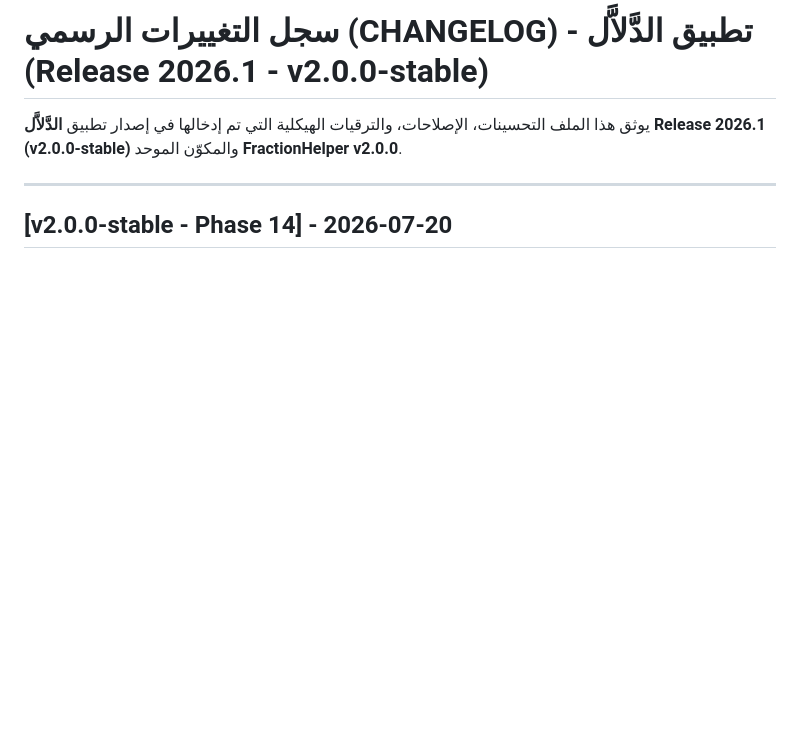
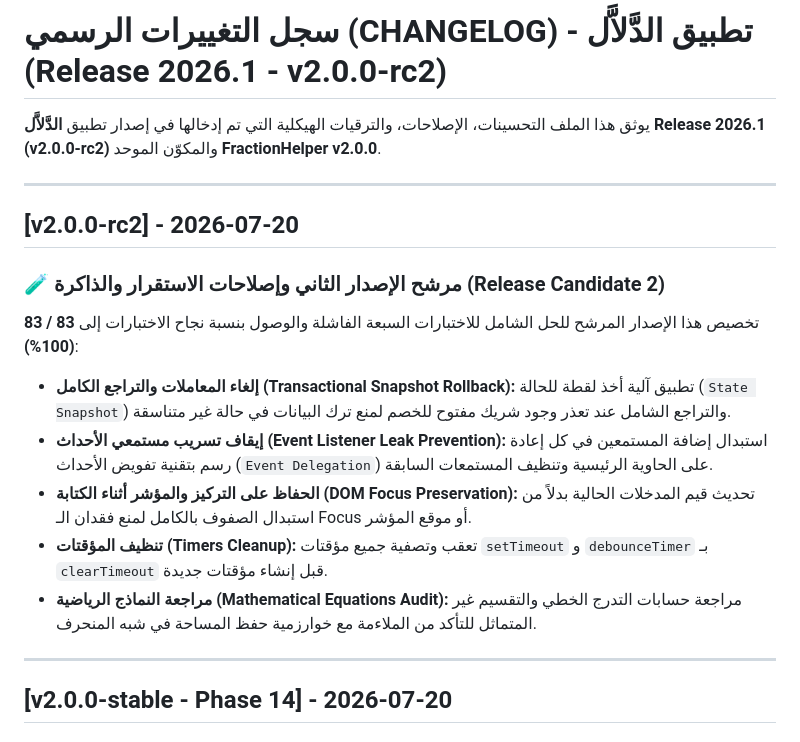
Before and after one commit to TryOmar/qiasat-aradi, a Markdown page: CHANGELOG.md, the part around the change. Drawn GitHub-style; blank space fills up the shorter version.

Commit message:
release: tag v2.0.0-rc2 targeting 7 resolution items

```diff
--- a/CHANGELOG.md
+++ b/CHANGELOG.md
@@ -1,6 +1,17 @@
-# سجل التغييرات الرسمي (CHANGELOG) - تطبيق الدَّلاَّل (Release 2026.1 - v2.0.0-stable)
+# سجل التغييرات الرسمي (CHANGELOG) - تطبيق الدَّلاَّل (Release 2026.1 - v2.0.0-rc2)
 
-يوثق هذا الملف التحسينات، الإصلاحات، والترقيات الهيكلية التي تم إدخالها في إصدار تطبيق **الدَّلاَّل Release 2026.1 (v2.0.0-stable)** والمكوّن الموحد **FractionHelper v2.0.0**.
+يوثق هذا الملف التحسينات، الإصلاحات، والترقيات الهيكلية التي تم إدخالها في إصدار تطبيق **الدَّلاَّل Release 2026.1 (v2.0.0-rc2)** والمكوّن الموحد **FractionHelper v2.0.0**.
+
+---
+
+## [v2.0.0-rc2] - 2026-07-20
+### 🧪 مرشح الإصدار الثاني وإصلاحات الاستقرار والذاكرة (Release Candidate 2)
+تخصيص هذا الإصدار المرشح للحل الشامل للاختبارات السبعة الفاشلة والوصول بنسبة نجاح الاختبارات إلى **83 / 83 (100%)**:
+* **إلغاء المعاملات والتراجع الكامل (Transactional Snapshot Rollback):** تطبيق آلية أخذ لقطة للحالة (`State Snapshot`) والتراجع الشامل عند تعذر وجود شريك مفتوح للخصم لمنع ترك البيانات في حالة غير متناسقة.
+* **إيقاف تسريب مستمعي الأحداث (Event Listener Leak Prevention):** استبدال إضافة المستمعين في كل إعادة رسم بتقنية تفويض الأحداث (`Event Delegation`) على الحاوية الرئيسية وتنظيف المستمعات السابقة.
+* **الحفاظ على التركيز والمؤشر أثناء الكتابة (DOM Focus Preservation):** تحديث قيم المدخلات الحالية بدلاً من استبدال الصفوف بالكامل لمنع فقدان الـ Focus أو موقع المؤشر.
+* **تنظيف المؤقتات (Timers Cleanup):** تعقب وتصفية جميع مؤقتات `setTimeout` و `debounceTimer` بـ `clearTimeout` قبل إنشاء مؤقتات جديدة.
+* **مراجعة النماذج الرياضية (Mathematical Equations Audit):** مراجعة حسابات التدرج الخطي والتقسيم غير المتماثل للتأكد من الملاءمة مع خوارزمية حفظ المساحة في شبه المنحرف.
 
 ---
 
```
Also changed, not shown: docs/RELEASE_CHECKLIST.md (+20 -1 lines).
